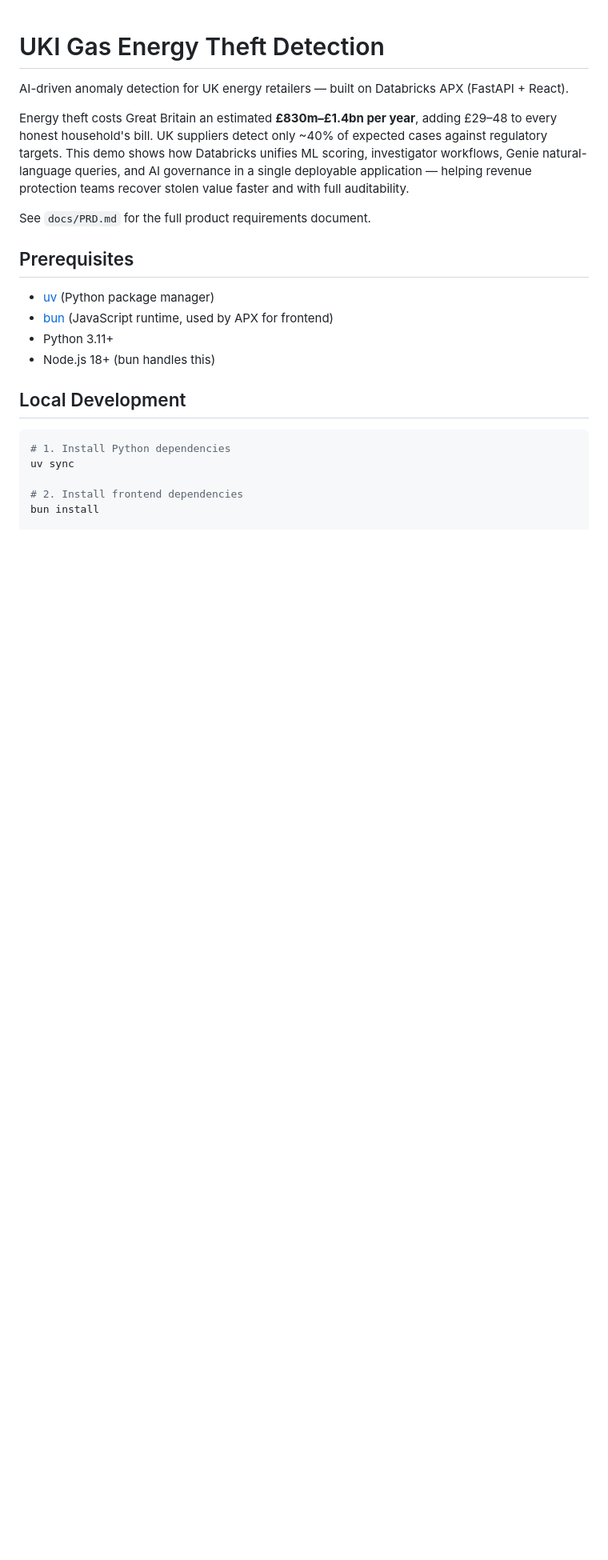
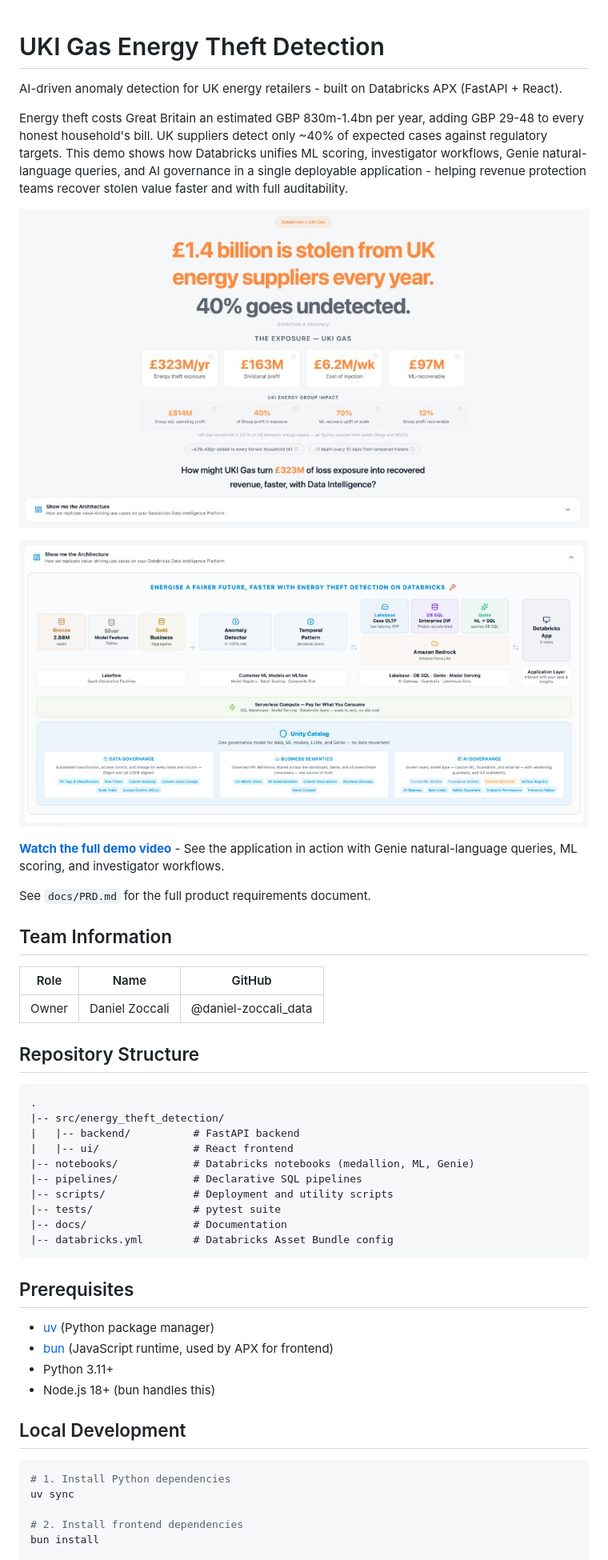
Before and after one commit to danzoc-db/fe_bar_submission_energy_theft_detection, a Markdown page: README.md, the part around one of its changes. Shown at 80% size. GitHub-like rendering; pictures changed too: assets/architecture-screenshot.png (added), assets/hero-screenshot.png (added); blank space fills up the shorter version.

````diff
--- a/README.md
+++ b/README.md
@@ -1,10 +1,37 @@
 # UKI Gas Energy Theft Detection
 
-AI-driven anomaly detection for UK energy retailers — built on Databricks APX (FastAPI + React).
+AI-driven anomaly detection for UK energy retailers - built on Databricks APX (FastAPI + React).
 
-Energy theft costs Great Britain an estimated **£830m–£1.4bn per year**, adding £29–48 to every honest household's bill. UK suppliers detect only ~40% of expected cases against regulatory targets. This demo shows how Databricks unifies ML scoring, investigator workflows, Genie natural-language queries, and AI governance in a single deployable application — helping revenue protection teams recover stolen value faster and with full auditability.
+Energy theft costs Great Britain an estimated GBP 830m-1.4bn per year, adding GBP 29-48 to every honest household's bill. UK suppliers detect only ~40% of expected cases against regulatory targets. This demo shows how Databricks unifies ML scoring, investigator workflows, Genie natural-language queries, and AI governance in a single deployable application - helping revenue protection teams recover stolen value faster and with full auditability.
+
+![Hero - Energy Theft Detection Dashboard](assets/hero-screenshot.png)
+
+![Architecture - Databricks Data Intelligence Platform](assets/architecture-screenshot.png)
+
+**[Watch the full demo video](https://www.databricks.com/resources/demos/videos/detect-energy-theft-faster-genie)** - See the application in action with Genie natural-language queries, ML scoring, and investigator workflows.
 
 See `docs/PRD.md` for the full product requirements document.
+
+## Team Information
+
+| Role | Name | GitHub |
+|------|------|--------|
+| Owner | Daniel Zoccali | @daniel-zoccali_data |
+
+## Repository Structure
+
+```
+.
+|-- src/energy_theft_detection/
+|   |-- backend/          # FastAPI backend
+|   |-- ui/               # React frontend
+|-- notebooks/            # Databricks notebooks (medallion, ML, Genie)
+|-- pipelines/            # Declarative SQL pipelines
+|-- scripts/              # Deployment and utility scripts
+|-- tests/                # pytest suite
+|-- docs/                 # Documentation
+|-- databricks.yml        # Databricks Asset Bundle config
+```
 
 ## Prerequisites
 
````
Also changed, not shown: other parts of README.md (+47 -5 lines), ACCESS_TOKEN_HANDLING.md (added, +167 -0 lines), AGENTS.md (added, +71 -0 lines), AI_CODING_GOTCHAS.md (added, +176 -0 lines), CHANGELOG.md (added, +47 -0 lines), NOTICE.md (added, +30 -0 lines), 7 other files.
